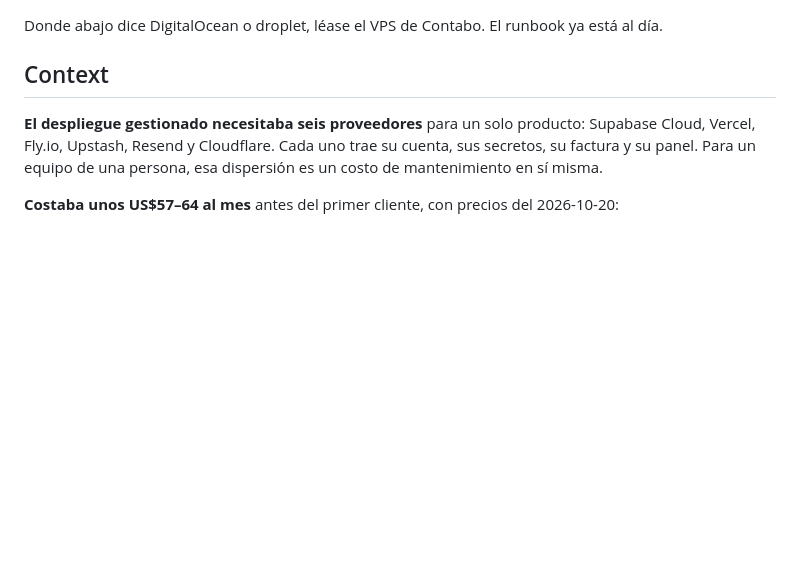
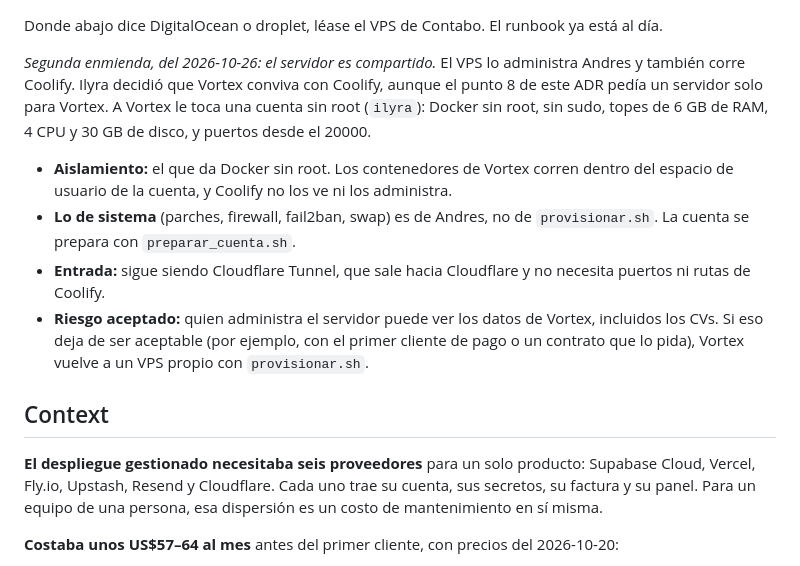
Before and after one commit to Ily192/Vector-HR-Tech, a Markdown page: docs/adr/020-plataforma-en-un-vps.md, the part around the change. Rendered like a GitHub page; blank space fills up the shorter version.

Commit message:
docs(adr-020): segunda enmienda, la cuenta sin root junto a Coolify
Co-Authored-By: Claude Opus 5.5 <noreply@anthropic.com>

```diff
--- a/docs/adr/020-plataforma-en-un-vps.md
+++ b/docs/adr/020-plataforma-en-un-vps.md
@@ -32,6 +32,22 @@ compré contabo por más capacidad". Lo demás de este ADR sigue igual. Lo que c
   mes.
 
 Donde abajo dice DigitalOcean o droplet, léase el VPS de Contabo. El runbook ya está al día.
+
+*Segunda enmienda, del 2026-10-26: el servidor es compartido.* El VPS lo administra Andres
+y también corre Coolify. Ilyra decidió que Vortex conviva con Coolify, aunque el punto 8
+de este ADR pedía un servidor solo para Vortex. A Vortex le toca una cuenta sin root
+(`ilyra`): Docker sin root, sin sudo, topes de 6 GB de RAM, 4 CPU y 30 GB de disco, y
+puertos desde el 20000.
+
+- **Aislamiento:** el que da Docker sin root. Los contenedores de Vortex corren dentro
+  del espacio de usuario de la cuenta, y Coolify no los ve ni los administra.
+- **Lo de sistema** (parches, firewall, fail2ban, swap) es de Andres, no de
+  `provisionar.sh`. La cuenta se prepara con `preparar_cuenta.sh`.
+- **Entrada:** sigue siendo Cloudflare Tunnel, que sale hacia Cloudflare y no necesita
+  puertos ni rutas de Coolify.
+- **Riesgo aceptado:** quien administra el servidor puede ver los datos de Vortex,
+  incluidos los CVs. Si eso deja de ser aceptable (por ejemplo, con el primer cliente de
+  pago o un contrato que lo pida), Vortex vuelve a un VPS propio con `provisionar.sh`.
 
 ## Context
 
```
Also changed, not shown: docs/runbooks/vps.md (+2 -1 lines).
